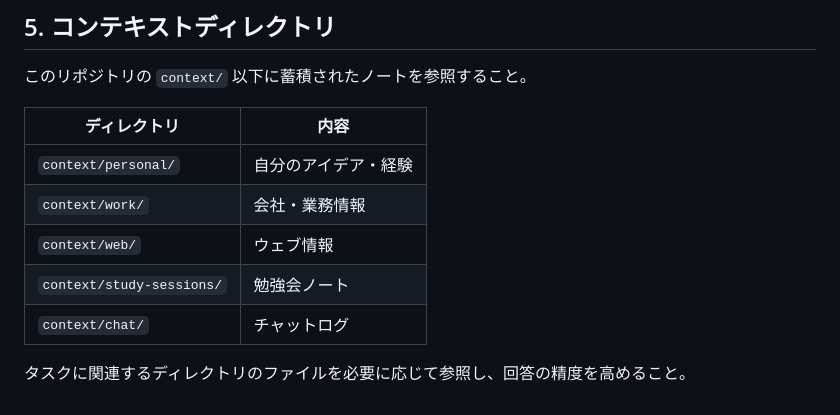
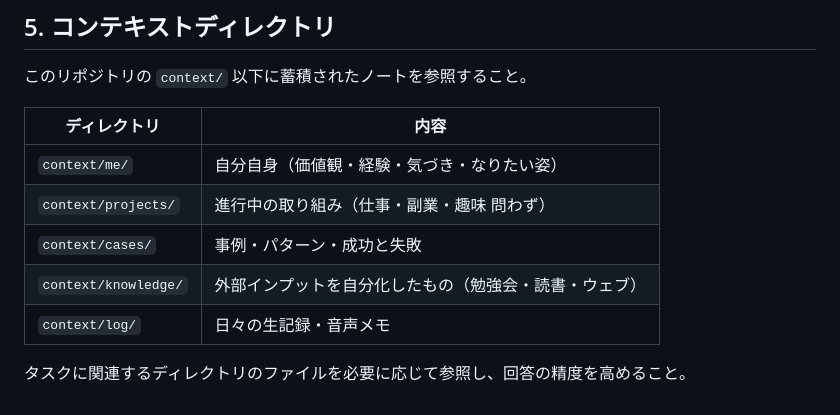
Before and after one commit to mei0912bbb/investment-simulator, a Markdown page: CLAUDE.md, the part around the change. Rendered like a GitHub page.

Commit message:
Update CLAUDE.md context directory references to new structure
https://claude.ai/code/session_01KAcYQKFGA55Sxq9e28dsvm

```diff
--- a/CLAUDE.md
+++ b/CLAUDE.md
@@ -69,10 +69,10 @@
 
 | ディレクトリ | 内容 |
 |---|---|
-| `context/personal/` | 自分のアイデア・経験 |
-| `context/work/` | 会社・業務情報 |
-| `context/web/` | ウェブ情報 |
-| `context/study-sessions/` | 勉強会ノート |
-| `context/chat/` | チャットログ |
+| `context/me/` | 自分自身（価値観・経験・気づき・なりたい姿） |
+| `context/projects/` | 進行中の取り組み（仕事・副業・趣味 問わず） |
+| `context/cases/` | 事例・パターン・成功と失敗 |
+| `context/knowledge/` | 外部インプットを自分化したもの（勉強会・読書・ウェブ） |
+| `context/log/` | 日々の生記録・音声メモ |
 
 タスクに関連するディレクトリのファイルを必要に応じて参照し、回答の精度を高めること。
```
